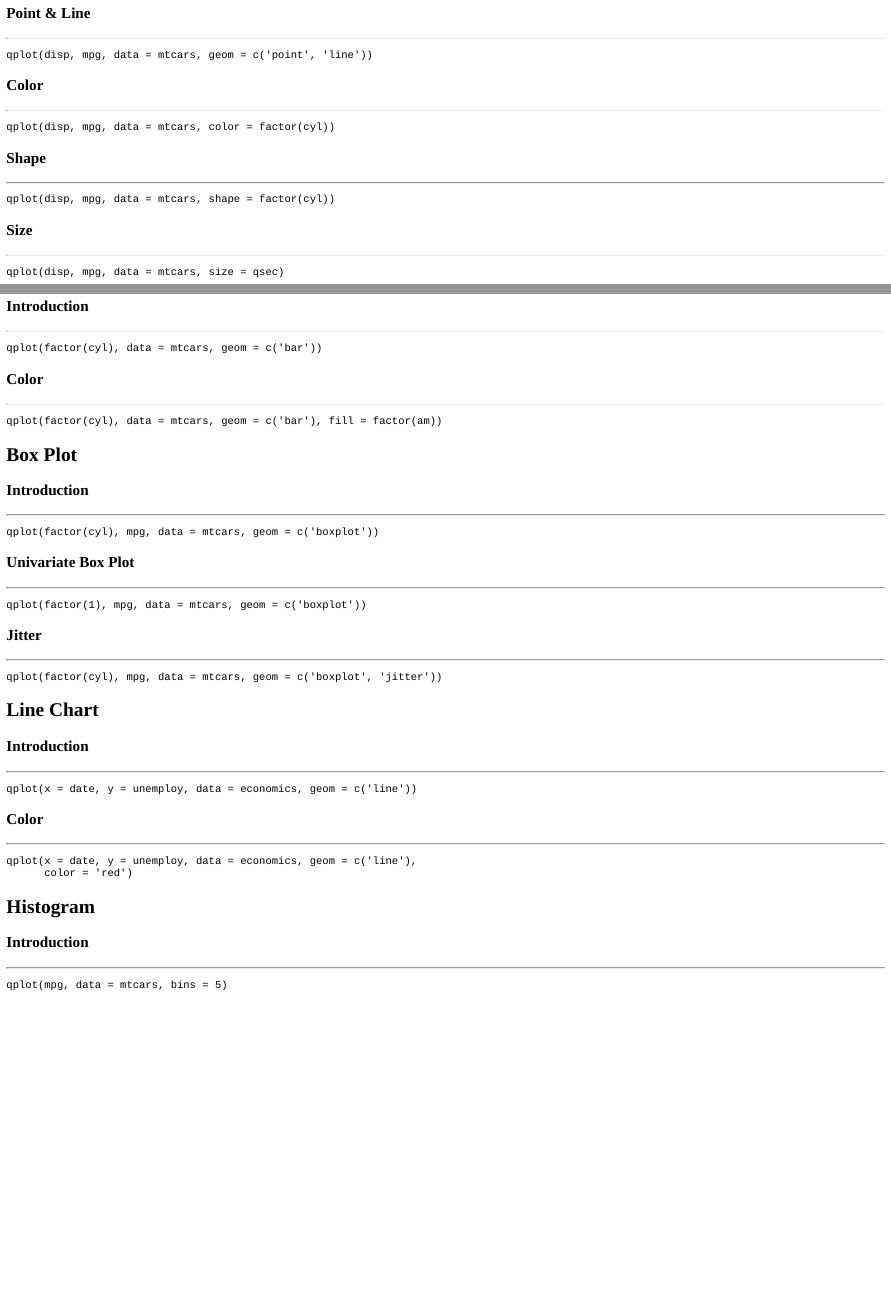
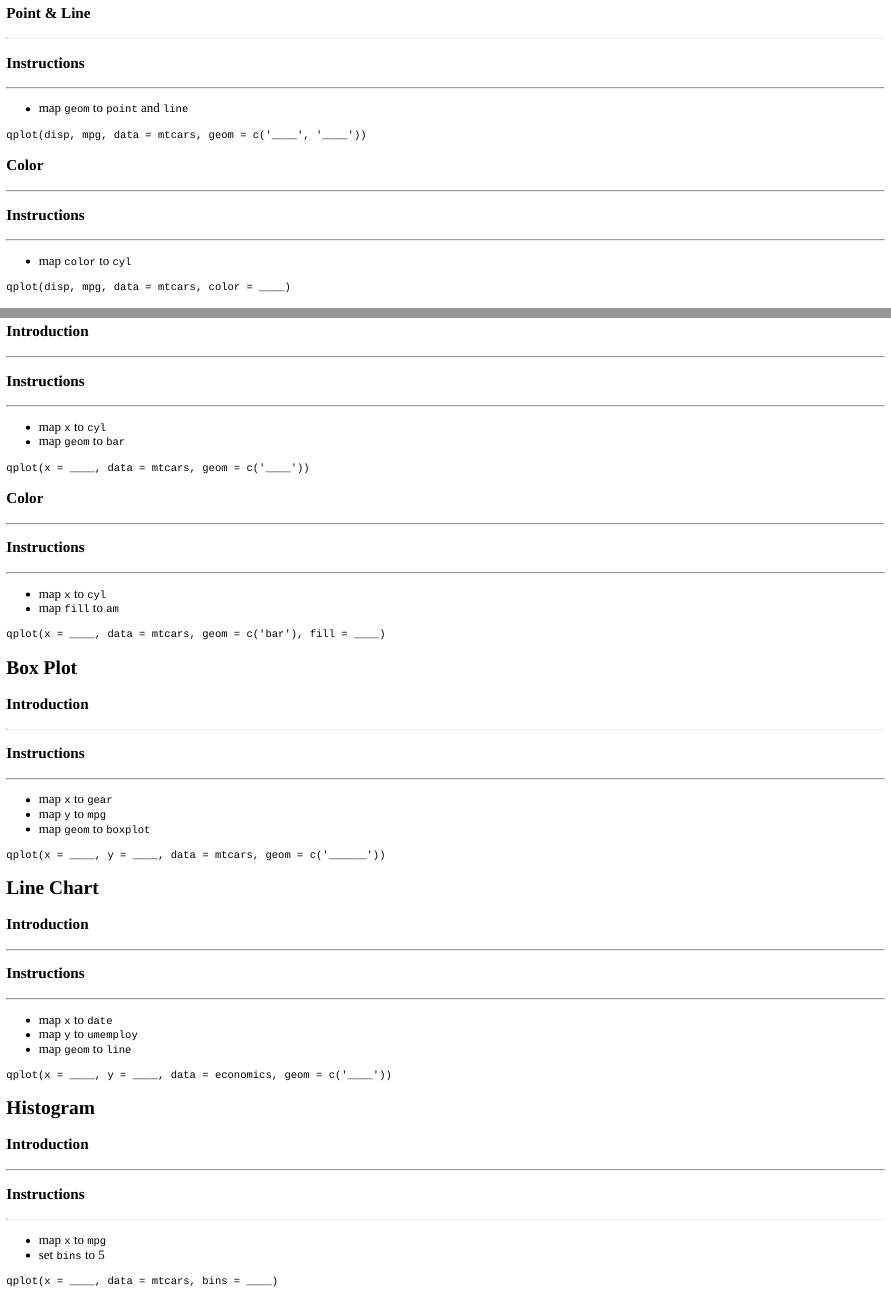
Before and after one commit to aravindhebbali/interactive, an R Markdown document (ggplot2-quick-tour/ggplot2-quick-tour.Rmd): the page in a window 1100 px wide, from 550 px down before the commit and from 770 px down after it, so that both start at the same text, and a second part further down, joined at a grey line. The pictures show the output file ggplot2-quick-tour/ggplot2-quick-tour.html that the author committed with the source, opened offline.

Commit message:
4th revision

````diff
--- a/ggplot2-quick-tour/ggplot2-quick-tour.Rmd
+++ b/ggplot2-quick-tour/ggplot2-quick-tour.Rmd
@@ -48,33 +61,30 @@ qplot(disp, mpg, data = mtcars)
 
 <hr>
 
+### Instructions
+
+<hr>
+
+- map `geom` to `point` and `line`
+
 ```{r gg3, fig.align='center', exercise = TRUE, exercise.eval = FALSE, exercise.cap = 'Point & Line'}
-qplot(disp, mpg, data = mtcars, geom = c('point', 'line'))
+qplot(disp, mpg, data = mtcars, geom = c('____', '____'))
 ```
 
 ### Color
 
 <hr>
 
-```{r gg4, fig.align='center', exercise = TRUE, exercise.eval = FALSE, exercise.cap = 'Point Color'}
-qplot(disp, mpg, data = mtcars, color = factor(cyl))
-```
-
-### Shape
+### Instructions
 
 <hr>
 
-```{r gg5, fig.align='center', exercise = TRUE, exercise.eval = FALSE, exercise.cap = 'Point Shape'}
-qplot(disp, mpg, data = mtcars, shape = factor(cyl))
+- map `color` to `cyl`
+
+```{r gg4, fig.align='center', exercise = TRUE, exercise.eval = FALSE, exercise.cap = 'Point Color'}
+qplot(disp, mpg, data = mtcars, color = ____)
 ```
 
-### Size
-
-<hr>
-
-```{r gg6, fig.align='center', exercise = TRUE, exercise.eval = FALSE, exercise.cap = 'Point Size'}
-qplot(disp, mpg, data = mtcars, size = qsec)
-```
 
 ## Bar Plot
 
@@ -82,16 +92,30 @@ qplot(disp, mpg, data = mtcars, size = qsec)
 
 <hr>
 
+### Instructions
+
+<hr>
+
+- map `x` to `cyl`
+- map `geom` to `bar`
+
 ```{r gg7, fig.align='center', exercise = TRUE, exercise.eval = FALSE, exercise.cap = 'Bar Plot'}
-qplot(factor(cyl), data = mtcars, geom = c('bar'))
+qplot(x = ____, data = mtcars, geom = c('____'))
 ```
 
 ### Color
 
 <hr>
 
+### Instructions
+
+<hr>
+
+- map `x` to `cyl`
+- map `fill` to `am`
+
 ```{r gg8, fig.align='center', exercise = TRUE, exercise.eval = FALSE, exercise.cap = 'Color'}
-qplot(factor(cyl), data = mtcars, geom = c('bar'), fill = factor(am))
+qplot(x = ____, data = mtcars, geom = c('bar'), fill = ____)
 ```
 
 ## Box Plot
@@ -100,25 +124,19 @@ qplot(factor(cyl), data = mtcars, geom = c('bar'), fill = factor(am))
 
 <hr>
 
-```{r gg9, fig.align='center', exercise = TRUE, exercise.eval = FALSE, exercise.cap = 'Box Plot'}
-qplot(factor(cyl), mpg, data = mtcars, geom = c('boxplot'))
-```
-
-### Univariate Box Plot
+### Instructions
 
 <hr>
 
-```{r gg10, fig.align='center', exercise = TRUE, exercise.eval = FALSE, exercise.cap = 'Univariate Box Plot'}
-qplot(factor(1), mpg, data = mtcars, geom = c('boxplot'))
+- map `x` to `gear`
+- map `y` to `mpg`
+- map `geom` to `boxplot`
+
+
+```{r gg9, fig.align='center', exercise = TRUE, exercise.eval = FALSE, exercise.cap = 'Box Plot'}
+qplot(x = ____, y = ____, data = mtcars, geom = c('______'))
 ```
 
-### Jitter
-
-<hr>
-
-```{r gg11, fig.align='center', exercise = TRUE, exercise.eval = FALSE, exercise.cap = 'Jitter'}
-qplot(factor(cyl), mpg, data = mtcars, geom = c('boxplot', 'jitter'))
-```
 
 ## Line Chart
 
@@ -126,17 +144,16 @@ qplot(factor(cyl), mpg, data = mtcars, geom = c('boxplot', 'jitter'))
 
 <hr>
 
-```{r gg12, fig.align='center', exercise = TRUE, exercise.eval = FALSE, exercise.cap = 'Line Chart'}
-qplot(x = date, y = unemploy, data = economics, geom = c('line'))
-```
-
-### Color
+### Instructions
 
 <hr>
 
-```{r gg13, fig.align='center', exercise = TRUE, exercise.eval = FALSE, exercise.cap = 'Color'}
-qplot(x = date, y = unemploy, data = economics, geom = c('line'),
-      color = 'red')
+- map `x` to `date`
+- map `y` to `umemploy`
+- map `geom` to `line`
+
+```{r gg12, fig.align='center', exercise = TRUE, exercise.eval = FALSE, exercise.cap = 'Line Chart'}
+qplot(x = ____, y = ____, data = economics, geom = c('____'))
 ```
 
 ## Histogram
@@ -145,6 +162,13 @@ qplot(x = date, y = unemploy, data = economics, geom = c('line'),
 
 <hr>
 
+### Instructions
+
+<hr>
+
+- map `x` to `mpg`
+- set `bins` to 5
+
 ```{r gg14, fig.align='center', exercise = TRUE, exercise.eval = FALSE, exercise.cap = 'Histogram'}
-qplot(mpg, data = mtcars, bins = 5)
+qplot(x = ____, data = mtcars, bins = ____)
 ```
````
Also changed, not shown: ggplot2-quick-tour/ggplot2-quick-tour.html, ggplot2-quick-tour/ggplot2-quick-tour.Rmd (21 more changed lines).
